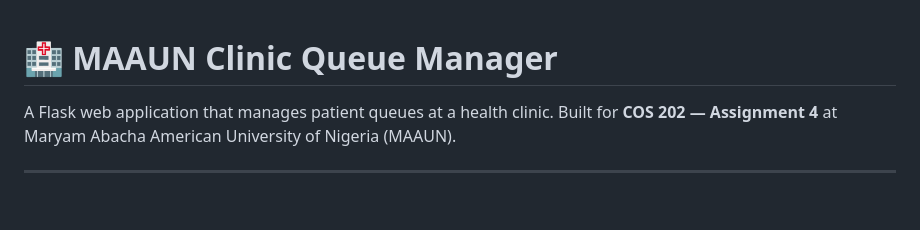
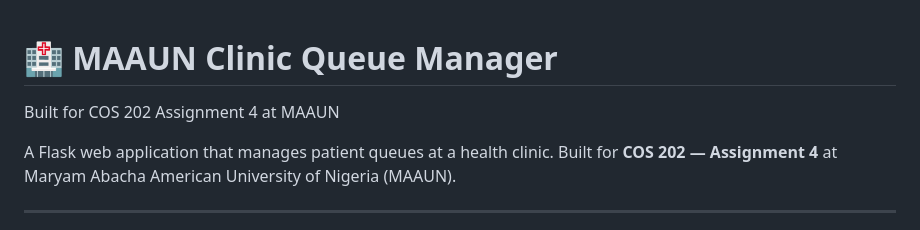
Before and after one commit to coldmanskido/maaun-clinic-queue, a Markdown page: README.md, the part around the change. GitHub-like rendering; blank space fills up the shorter version.

Commit message:
Add project context to README

```diff
--- a/README.md
+++ b/README.md
@@ -1,4 +1,5 @@
 # 🏥 MAAUN Clinic Queue Manager
+Built for COS 202 Assignment 4 at MAAUN
 
 A Flask web application that manages patient queues at a health clinic. Built for **COS 202 — Assignment 4** at Maryam Abacha American University of Nigeria (MAAUN).
 
```
